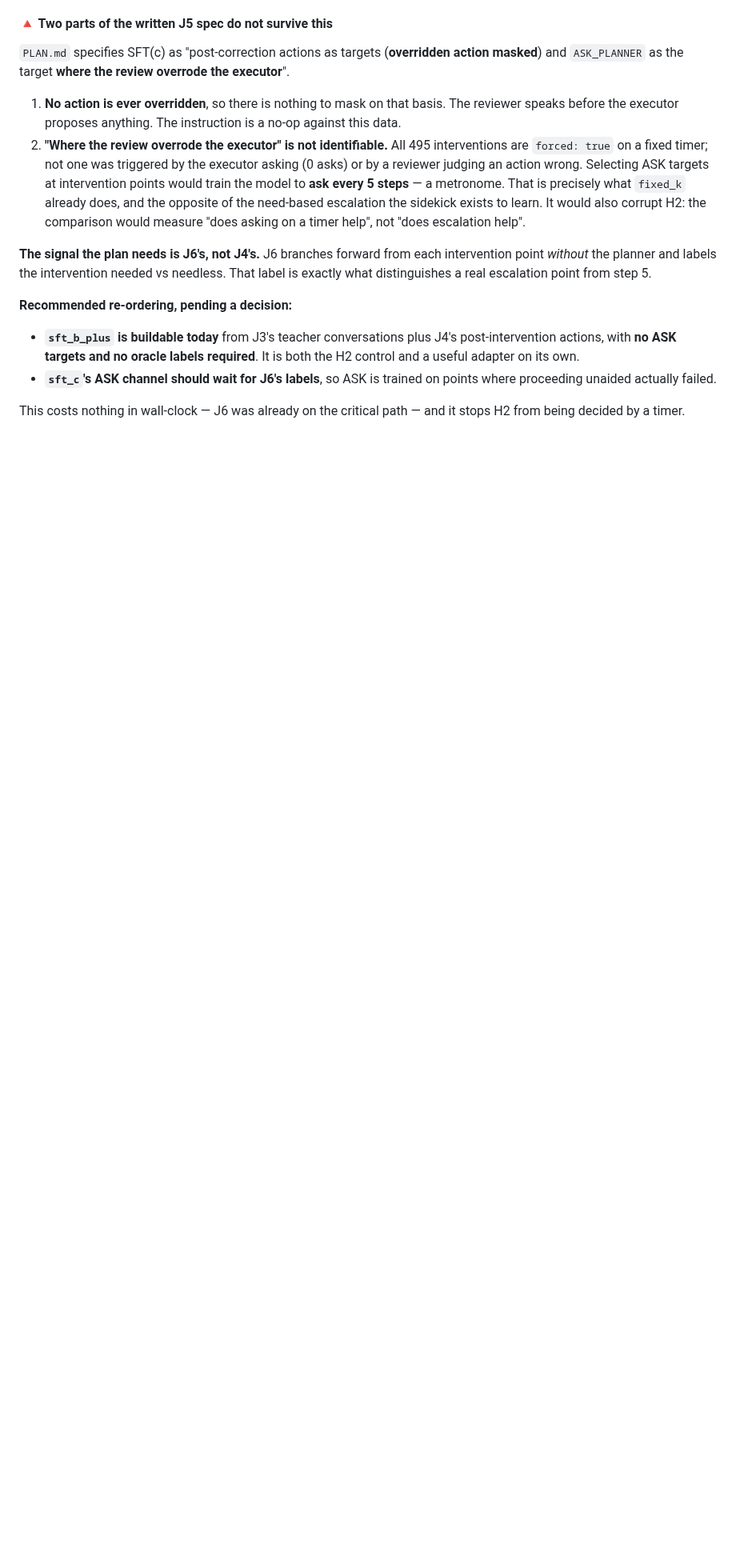
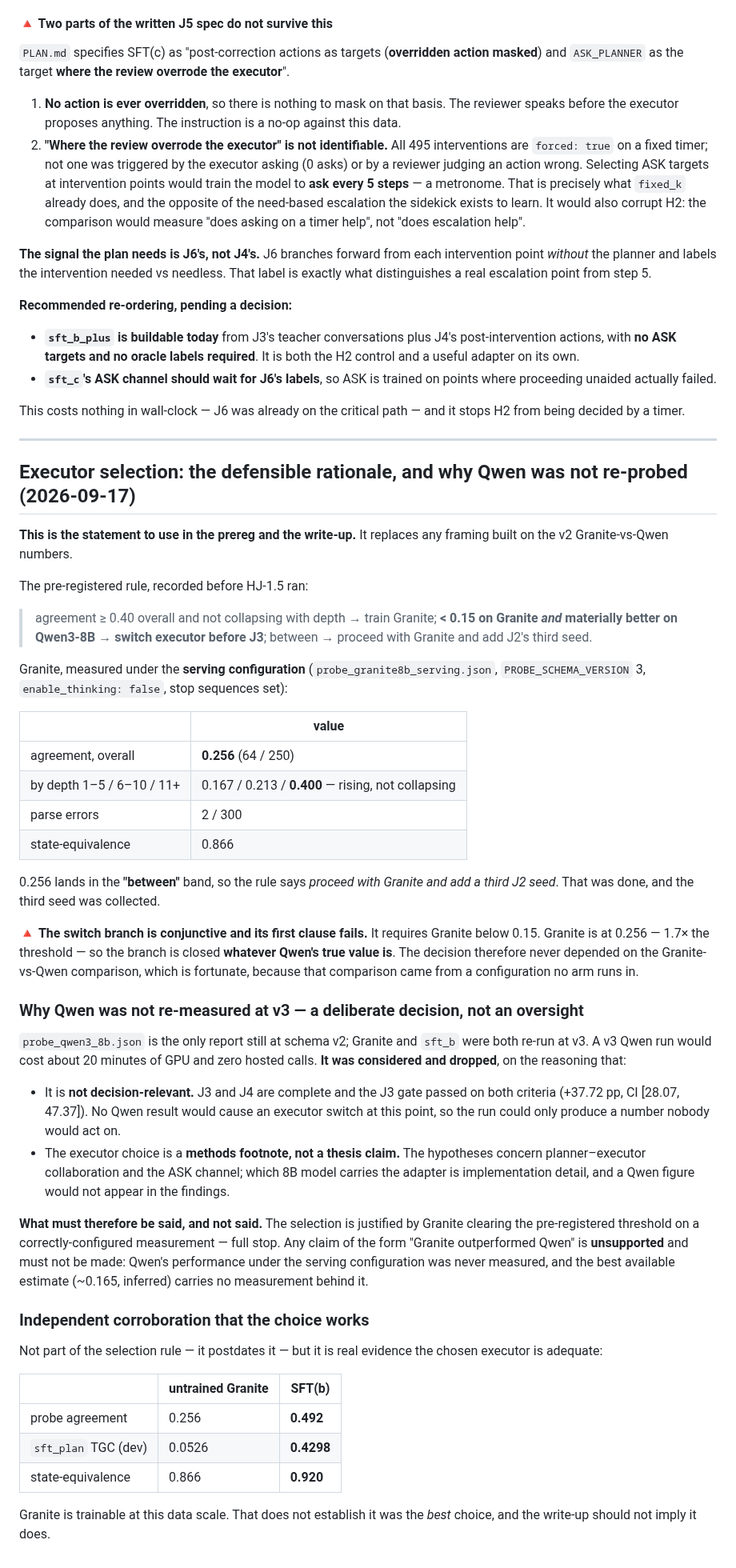
Before and after one commit to hieunguyen7337/sidekick-planner-handoff, a Markdown page: campaign/RUNS.md, the part around one of its changes. Shown at 80% size. GitHub-like rendering; blank space fills up the shorter version.

Commit message:
RUNS: state the executor-selection rationale without leaning on the Qwen arm
The ledger previously kept the v2 Granite-vs-Qwen comparison alive on the
grounds that both arms carried an identical handicap. The configuration was
identical; the damage was not. The missing enable_thinking:false cost Qwen
139/300 points to parse errors against Granite's 77/300, plausibly because a
reasoning-first model narrates more when told it may think -- so the handicap
was correlated with the property being compared. Corrected on parsed points
only, Granite is about 0.301 and Qwen about 0.194; scaling by the ratio Granite
actually showed when fixed puts Qwen near 0.165, inferred and never measured.

The decision itself is unaffected, because the pre-registered switch rule is
conjunctive: switch only if Granite is below 0.15 AND Qwen is materially
better. Granite's correctly-configured figure is 0.256, 1.7x the threshold,
with agreement rising across depth (0.167/0.213/0.400) rather than collapsing.
The first clause fails outright, so the branch is closed whatever Qwen's true
value is, and the choice never depended on the contaminated comparison.

Records that re-probing Qwen at schema v3 was considered and deliberately
dropped: it is not decision-relevant now that J3 and J4 are complete and the
gate passed, and the executor choice is a methods footnote rather than a thesis
claim, so the number would not reach the paper.

States what may and may not be said. The selection is justified by Granite
clearing a pre-registered threshold on a correctly-configured measurement. Any
claim that Granite outperformed Qwen is unsupported and must not be made.

Co-Authored-By: Claude Opus 5 (1M context) <noreply@anthropic.com>
Claude-Session: https://claude.ai/code/session_01WAcXxoXWcJdXBPnbnHPek8

```diff
--- a/campaign/RUNS.md
+++ b/campaign/RUNS.md
@@ -1252,3 +1264,68 @@ exactly what distinguishes a real escalation point from step 5.
 
 This costs nothing in wall-clock — J6 was already on the critical path — and it stops H2
 from being decided by a timer.
+
+---
+
+## Executor selection: the defensible rationale, and why Qwen was not re-probed (2026-09-17)
+
+**This is the statement to use in the prereg and the write-up.** It replaces any framing
+built on the v2 Granite-vs-Qwen numbers.
+
+The pre-registered rule, recorded before HJ-1.5 ran:
+
+> agreement ≥ 0.40 overall and not collapsing with depth → train Granite;
+> **< 0.15 on Granite *and* materially better on Qwen3-8B → switch executor before J3**;
+> between → proceed with Granite and add J2's third seed.
+
+Granite, measured under the **serving configuration** (`probe_granite8b_serving.json`,
+`PROBE_SCHEMA_VERSION` 3, `enable_thinking: false`, stop sequences set):
+
+| | value |
+|---|---|
+| agreement, overall | **0.256** (64 / 250) |
+| by depth 1–5 / 6–10 / 11+ | 0.167 / 0.213 / **0.400** — rising, not collapsing |
+| parse errors | 2 / 300 |
+| state-equivalence | 0.866 |
+
+0.256 lands in the **"between"** band, so the rule says *proceed with Granite and add a
+third J2 seed*. That was done, and the third seed was collected.
+
+🔺 **The switch branch is conjunctive and its first clause fails.** It requires Granite
+below 0.15. Granite is at 0.256 — 1.7× the threshold — so the branch is closed **whatever
+Qwen's true value is**. The decision therefore never depended on the Granite-vs-Qwen
+comparison, which is fortunate, because that comparison came from a configuration no arm
+runs in.
+
+### Why Qwen was not re-measured at v3 — a deliberate decision, not an oversight
+
+`probe_qwen3_8b.json` is the only report still at schema v2; Granite and `sft_b` were both
+re-run at v3. A v3 Qwen run would cost about 20 minutes of GPU and zero hosted calls.
+**It was considered and dropped**, on the reasoning that:
+
+- It is **not decision-relevant.** J3 and J4 are complete and the J3 gate passed on both
+  criteria (+37.72 pp, CI [28.07, 47.37]). No Qwen result would cause an executor switch
+  at this point, so the run could only produce a number nobody would act on.
+- The executor choice is a **methods footnote, not a thesis claim.** The hypotheses concern
+  planner–executor collaboration and the ASK channel; which 8B model carries the adapter is
+  implementation detail, and a Qwen figure would not appear in the findings.
+
+**What must therefore be said, and not said.** The selection is justified by Granite
+clearing the pre-registered threshold on a correctly-configured measurement — full stop.
+Any claim of the form "Granite outperformed Qwen" is **unsupported** and must not be made:
+Qwen's performance under the serving configuration was never measured, and the best
+available estimate (~0.165, inferred) carries no measurement behind it.
+
+### Independent corroboration that the choice works
+
+Not part of the selection rule — it postdates it — but it is real evidence the chosen
+executor is adequate:
+
+| | untrained Granite | SFT(b) |
+|---|---|---|
+| probe agreement | 0.256 | **0.492** |
+| `sft_plan` TGC (dev) | 0.0526 | **0.4298** |
+| state-equivalence | 0.866 | **0.920** |
+
+Granite is trainable at this data scale. That does not establish it was the *best* choice,
+and the write-up should not imply it does.
```
Also changed, not shown: other parts of campaign/RUNS.md (+15 -3 lines).
